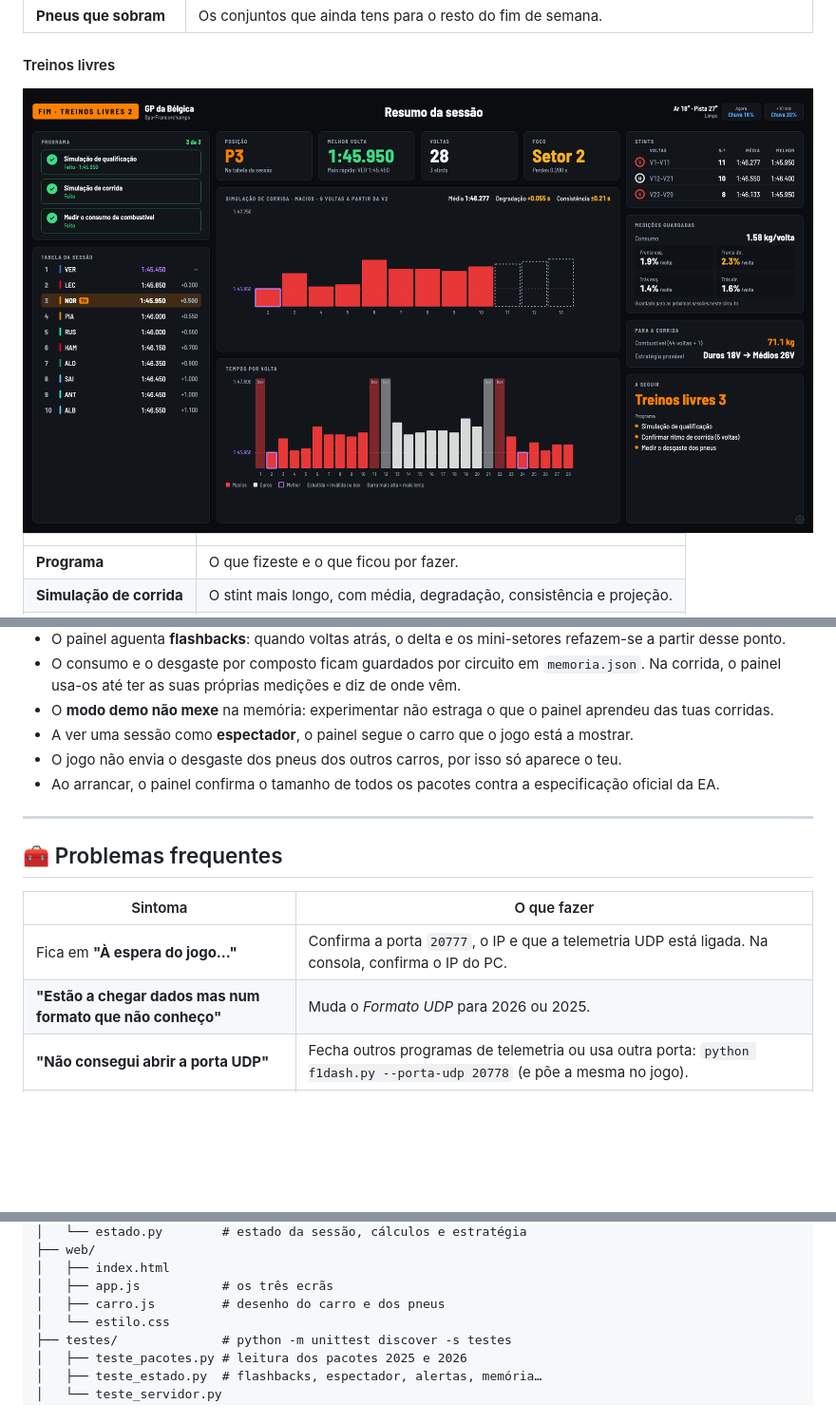
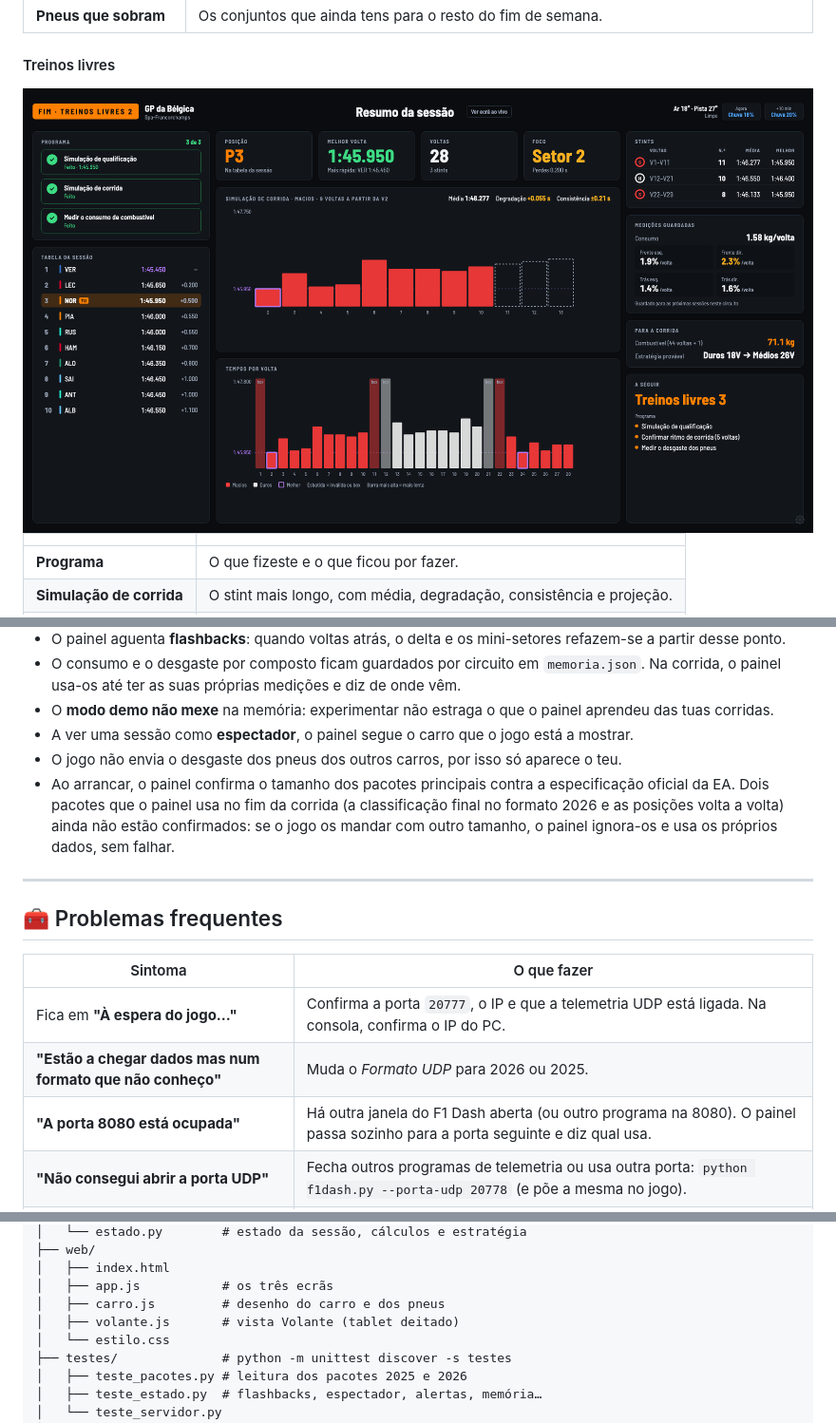
Before and after one commit to heldersilva28/f1Dash, a Markdown page: README.md, 3 parts joined by grey strips. Shown at 95% size. GitHub-like rendering; pictures changed too: imagens/resumo-treinos.png; folded sections open; blank space fills up the shorter version.

```diff
--- a/README.md
+++ b/README.md
@@ -292,7 +316,7 @@ No F1 25: **Definições → Definições de telemetria**
 - O **modo demo não mexe** na memória: experimentar não estraga o que o painel aprendeu das tuas corridas.
 - A ver uma sessão como **espectador**, o painel segue o carro que o jogo está a mostrar.
 - O jogo não envia o desgaste dos pneus dos outros carros, por isso só aparece o teu.
-- Ao arrancar, o painel confirma o tamanho de todos os pacotes contra a especificação oficial da EA.
+- Ao arrancar, o painel confirma o tamanho dos pacotes principais contra a especificação oficial da EA. Dois pacotes que o painel usa no fim da corrida (a classificação final no formato 2026 e as posições volta a volta) ainda não estão confirmados: se o jogo os mandar com outro tamanho, o painel ignora-os e usa os próprios dados, sem falhar.
 
 ---
 
@@ -302,6 +326,7 @@ No F1 25: **Definições → Definições de telemetria**
 |---|---|
 | Fica em **"À espera do jogo…"** | Confirma a porta `20777`, o IP e que a telemetria UDP está ligada. Na consola, confirma o IP do PC. |
 | **"Estão a chegar dados mas num formato que não conheço"** | Muda o *Formato UDP* para 2026 ou 2025. |
+| **"A porta 8080 está ocupada"** | Há outra janela do F1 Dash aberta (ou outro programa na 8080). O painel passa sozinho para a porta seguinte e diz qual usa. |
 | **"Não consegui abrir a porta UDP"** | Fecha outros programas de telemetria ou usa outra porta: `python f1dash.py --porta-udp 20778` (e põe a mesma no jogo). |
 | Queres usar com outro programa ao mesmo tempo | No jogo, envia para este painel. Se o outro programa tiver reencaminhamento UDP, usa-o. |
 
@@ -355,6 +380,7 @@ f1Dash/
 │   ├── index.html
 │   ├── app.js           # os três ecrãs
 │   ├── carro.js         # desenho do carro e dos pneus
+│   ├── volante.js       # vista Volante (tablet deitado)
 │   └── estilo.css
 ├── testes/              # python -m unittest discover -s testes
 │   ├── teste_pacotes.py # leitura dos pacotes 2025 e 2026
```
Also changed, not shown: other parts of README.md (+28 -4 lines), imagens/resumo-corrida.png, imagens/resumo-qualificacao.png, imagens/volante.png (added), 15 other files.
